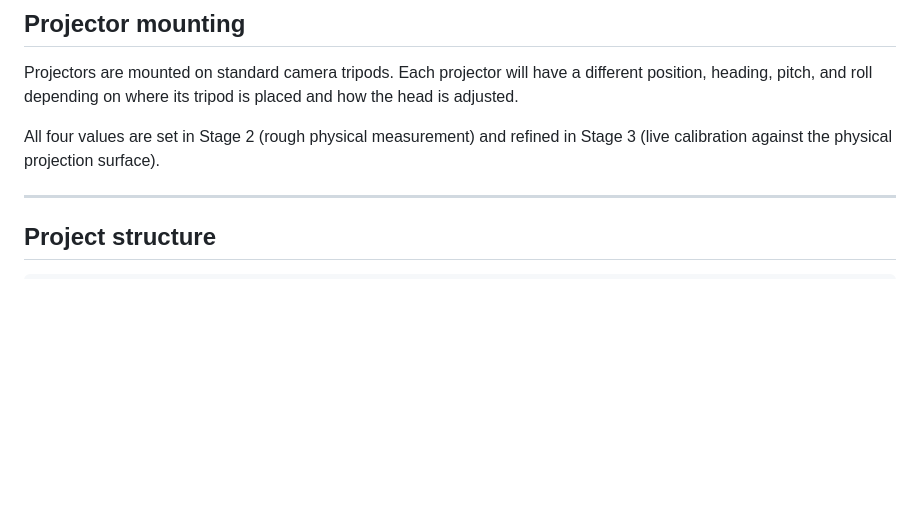
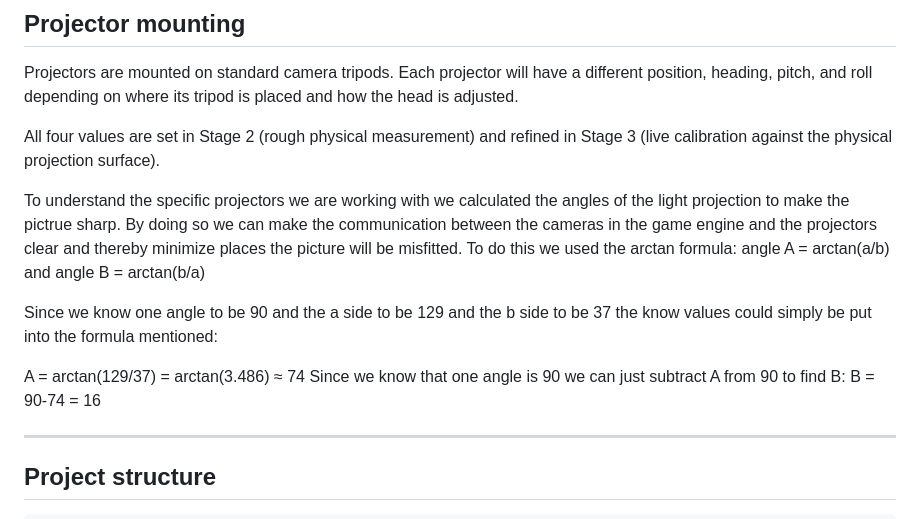
Before and after one commit to magicaltermite/projection-mapping, a Markdown page: README.md, the part around the change. GitHub-like rendering; blank space fills up the shorter version.

Commit message:
Update README.md
Added the formula to find the angle of the projected light

```diff
--- a/README.md
+++ b/README.md
@@ -217,6 +217,20 @@ placed and how the head is adjusted.
 All four values are set in Stage 2 (rough physical measurement) and refined in
 Stage 3 (live calibration against the physical projection surface).
 
+To understand the specific projectors we are working with we calculated the
+angles of the light projection to make the pictrue sharp. By doing so we can
+make the communication between the cameras in the game engine and the
+projectors clear and thereby minimize places the picture will be misfitted.
+To do this we used the arctan formula: angle A = arctan(a/b) and angle
+B = arctan(b/a)
+
+Since we know one angle to be 90 and the a side to be 129 and the b side to be
+37 the know values could simply be put into the formula mentioned:
+
+A = arctan(129/37) = arctan(3.486) ≈ 74
+Since we know that one angle is 90 we can just subtract A from 90 to find B:
+B = 90-74 = 16
+
 ---
 
 ## Project structure
```
